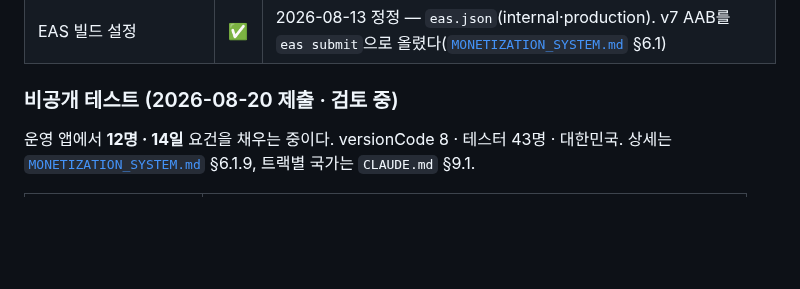
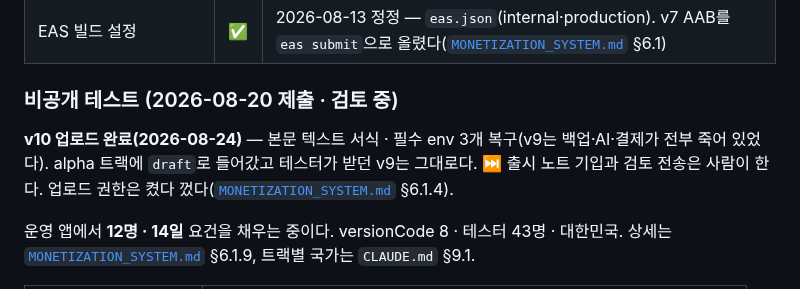
Before and after one commit to sonwheesung/diary, a Markdown page: docs/README.md, the part around the change. Rendered like a GitHub page; blank space fills up the shorter version.

```diff
--- a/docs/README.md
+++ b/docs/README.md
@@ -91,6 +91,8 @@
 | EAS 빌드 설정 | ✅ | 2026-08-13 정정 — `eas.json`(internal·production). v7 AAB를 `eas submit`으로 올렸다([`MONETIZATION_SYSTEM.md`](./MONETIZATION_SYSTEM.md) §6.1) |
 
 ### 비공개 테스트 (2026-08-20 제출 · 검토 중)
+
+**v10 업로드 완료(2026-08-24)** — 본문 텍스트 서식 · 필수 env 3개 복구(v9는 백업·AI·결제가 전부 죽어 있었다). alpha 트랙에 `draft`로 들어갔고 테스터가 받던 v9는 그대로다. ⏭ 출시 노트 기입과 검토 전송은 사람이 한다. 업로드 권한은 켰다 껐다([`MONETIZATION_SYSTEM.md`](./MONETIZATION_SYSTEM.md) §6.1.4).
 
 운영 앱에서 **12명 · 14일** 요건을 채우는 중이다. versionCode 8 · 테스터 43명 · 대한민국.
 상세는 [`MONETIZATION_SYSTEM.md`](./MONETIZATION_SYSTEM.md) §6.1.9, 트랙별 국가는 `CLAUDE.md` §9.1.
```
Also changed, not shown: docs/MONETIZATION_SYSTEM.md (+25 -0 lines).
